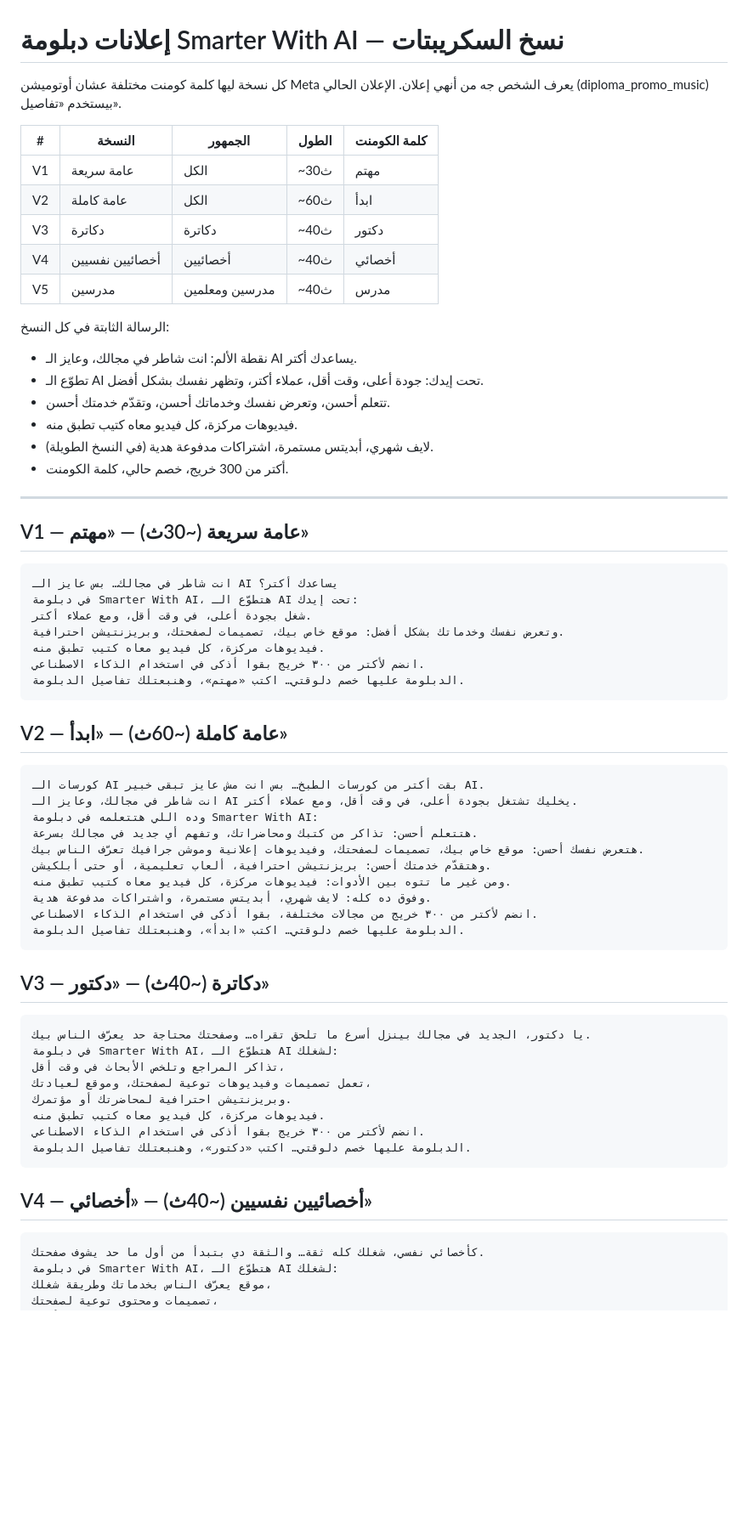
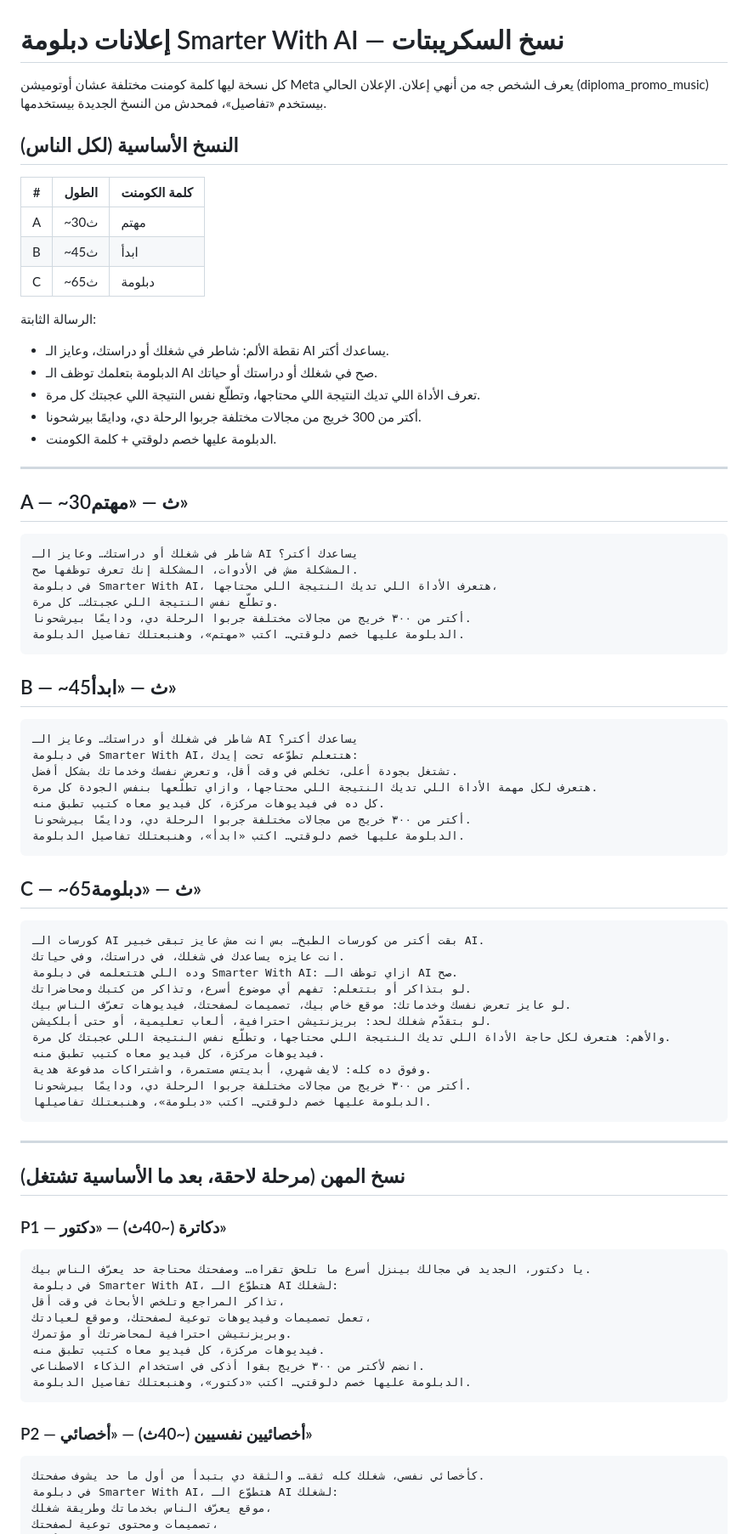
Before and after one commit to Mahmoudtaru/mooddiploma, a Markdown page: diploma-ads/scripts.md, the part around one of its changes. Shown at 85% size. GitHub-like rendering; blank space fills up the shorter version.

Commit message:
Restructure diploma ads into 30/45/65s general versions; keep profession versions for later
Co-Authored-By: Claude Opus 5.5 <noreply@anthropic.com>
Claude-Session: https://claude.ai/code/session_01A1N99tkYZgLPPJeUFLZqJE

````diff
--- a/diploma-ads/scripts.md
+++ b/diploma-ads/scripts.md
@@ -1,54 +1,69 @@
 # إعلانات دبلومة Smarter With AI — نسخ السكريبتات
 
 كل نسخة ليها كلمة كومنت مختلفة عشان أوتوميشن Meta يعرف الشخص جه من أنهي إعلان.
-الإعلان الحالي (diploma_promo_music) بيستخدم «تفاصيل».
+الإعلان الحالي (diploma_promo_music) بيستخدم «تفاصيل»، فمحدش من النسخ الجديدة بيستخدمها.
 
-| # | النسخة | الجمهور | الطول | كلمة الكومنت |
-|---|---|---|---|---|
-| V1 | عامة سريعة | الكل | ~30ث | مهتم |
-| V2 | عامة كاملة | الكل | ~60ث | ابدأ |
-| V3 | دكاترة | دكاترة | ~40ث | دكتور |
-| V4 | أخصائيين نفسيين | أخصائيين | ~40ث | أخصائي |
-| V5 | مدرسين | مدرسين ومعلمين | ~40ث | مدرس |
+## النسخ الأساسية (لكل الناس)
 
-الرسالة الثابتة في كل النسخ:
-- نقطة الألم: انت شاطر في مجالك، وعايز الـ AI يساعدك أكتر.
-- تطوّع الـ AI تحت إيدك: جودة أعلى، وقت أقل، عملاء أكتر، وتظهر نفسك بشكل أفضل.
-- تتعلم أحسن، وتعرض نفسك وخدماتك أحسن، وتقدّم خدمتك أحسن.
-- فيديوهات مركزة، كل فيديو معاه كتيب تطبق منه.
-- لايف شهري، أبديتس مستمرة، اشتراكات مدفوعة هدية (في النسخ الطويلة).
-- أكتر من 300 خريج، خصم حالي، كلمة الكومنت.
+| # | الطول | كلمة الكومنت |
+|---|---|---|
+| A | ~30ث | مهتم |
+| B | ~45ث | ابدأ |
+| C | ~65ث | دبلومة |
+
+الرسالة الثابتة:
+- نقطة الألم: شاطر في شغلك أو دراستك، وعايز الـ AI يساعدك أكتر.
+- الدبلومة بتعلمك توظف الـ AI صح في شغلك أو دراستك أو حياتك.
+- تعرف الأداة اللي تديك النتيجة اللي محتاجها، وتطلّع نفس النتيجة اللي عجبتك كل مرة.
+- أكتر من 300 خريج من مجالات مختلفة جربوا الرحلة دي، ودايمًا بيرشحونا.
+- الدبلومة عليها خصم دلوقتي + كلمة الكومنت.
 
 ---
 
-## V1 — عامة سريعة (~30ث) — «مهتم»
+## A — ~30ث — «مهتم»
 
 ```
-انت شاطر في مجالك… بس عايز الـ AI يساعدك أكتر؟
-في دبلومة Smarter With AI، هتطوّع الـ AI تحت إيدك:
-شغل بجودة أعلى، في وقت أقل، ومع عملاء أكتر.
-وتعرض نفسك وخدماتك بشكل أفضل: موقع خاص بيك، تصميمات لصفحتك، وبريزنتيشن احترافية.
-فيديوهات مركزة، كل فيديو معاه كتيب تطبق منه.
-انضم لأكتر من ٣٠٠ خريج بقوا أذكى في استخدام الذكاء الاصطناعي.
+شاطر في شغلك أو دراستك… وعايز الـ AI يساعدك أكتر؟
+المشكلة مش في الأدوات، المشكلة إنك تعرف توظفها صح.
+في دبلومة Smarter With AI، هتعرف الأداة اللي تديك النتيجة اللي محتاجها،
+وتطلّع نفس النتيجة اللي عجبتك… كل مرة.
+أكتر من ٣٠٠ خريج من مجالات مختلفة جربوا الرحلة دي، ودايمًا بيرشحونا.
 الدبلومة عليها خصم دلوقتي… اكتب «مهتم»، وهنبعتلك تفاصيل الدبلومة.
 ```
 
-## V2 — عامة كاملة (~60ث) — «ابدأ»
+## B — ~45ث — «ابدأ»
+
+```
+شاطر في شغلك أو دراستك… وعايز الـ AI يساعدك أكتر؟
+في دبلومة Smarter With AI، هتتعلم تطوّعه تحت إيدك:
+تشتغل بجودة أعلى، تخلص في وقت أقل، وتعرض نفسك وخدماتك بشكل أفضل.
+هتعرف لكل مهمة الأداة اللي تديك النتيجة اللي محتاجها، وازاي تطلّعها بنفس الجودة كل مرة.
+كل ده في فيديوهات مركزة، كل فيديو معاه كتيب تطبق منه.
+أكتر من ٣٠٠ خريج من مجالات مختلفة جربوا الرحلة دي، ودايمًا بيرشحونا.
+الدبلومة عليها خصم دلوقتي… اكتب «ابدأ»، وهنبعتلك تفاصيل الدبلومة.
+```
+
+## C — ~65ث — «دبلومة»
 
 ```
 كورسات الـ AI بقت أكتر من كورسات الطبخ… بس انت مش عايز تبقى خبير AI.
-انت شاطر في مجالك، وعايز الـ AI يخليك تشتغل بجودة أعلى، في وقت أقل، ومع عملاء أكتر.
-وده اللي هتتعلمه في دبلومة Smarter With AI:
-هتتعلم أحسن: تذاكر من كتبك ومحاضراتك، وتفهم أي جديد في مجالك بسرعة.
-هتعرض نفسك أحسن: موقع خاص بيك، تصميمات لصفحتك، وفيديوهات إعلانية وموشن جرافيك تعرّف الناس بيك.
-وهتقدّم خدمتك أحسن: بريزنتيشن احترافية، ألعاب تعليمية، أو حتى أبلكيشن.
-ومن غير ما تتوه بين الأدوات: فيديوهات مركزة، كل فيديو معاه كتيب تطبق منه.
+انت عايزه يساعدك في شغلك، في دراستك، وفي حياتك.
+وده اللي هتتعلمه في دبلومة Smarter With AI: ازاي توظف الـ AI صح.
+لو بتذاكر أو بتتعلم: تفهم أي موضوع أسرع، وتذاكر من كتبك ومحاضراتك.
+لو عايز تعرض نفسك وخدماتك: موقع خاص بيك، تصميمات لصفحتك، فيديوهات تعرّف الناس بيك.
+لو بتقدّم شغلك لحد: بريزنتيشن احترافية، ألعاب تعليمية، أو حتى أبلكيشن.
+والأهم: هتعرف لكل حاجة الأداة اللي تديك النتيجة اللي محتاجها، وتطلّع نفس النتيجة اللي عجبتك كل مرة.
+فيديوهات مركزة، كل فيديو معاه كتيب تطبق منه.
 وفوق ده كله: لايف شهري، أبديتس مستمرة، واشتراكات مدفوعة هدية.
-انضم لأكتر من ٣٠٠ خريج من مجالات مختلفة، بقوا أذكى في استخدام الذكاء الاصطناعي.
-الدبلومة عليها خصم دلوقتي… اكتب «ابدأ»، وهنبعتلك تفاصيل الدبلومة.
+أكتر من ٣٠٠ خريج من مجالات مختلفة جربوا الرحلة دي، ودايمًا بيرشحونا.
+الدبلومة عليها خصم دلوقتي… اكتب «دبلومة»، وهنبعتلك تفاصيلها.
 ```
 
-## V3 — دكاترة (~40ث) — «دكتور»
+---
+
+## نسخ المهن (مرحلة لاحقة، بعد ما الأساسية تشتغل)
+
+### P1 — دكاترة (~40ث) — «دكتور»
 
 ```
 يا دكتور، الجديد في مجالك بينزل أسرع ما تلحق تقراه… وصفحتك محتاجة حد يعرّف الناس بيك.
@@ -61,7 +76,7 @@
 الدبلومة عليها خصم دلوقتي… اكتب «دكتور»، وهنبعتلك تفاصيل الدبلومة.
 ```
 
-## V4 — أخصائيين نفسيين (~40ث) — «أخصائي»
+### P2 — أخصائيين نفسيين (~40ث) — «أخصائي»
 
 ```
 كأخصائي نفسي، شغلك كله ثقة… والثقة دي بتبدأ من أول ما حد يشوف صفحتك.
````
Also changed, not shown: other parts of diploma-ads/scripts.md (+7 -6 lines).
